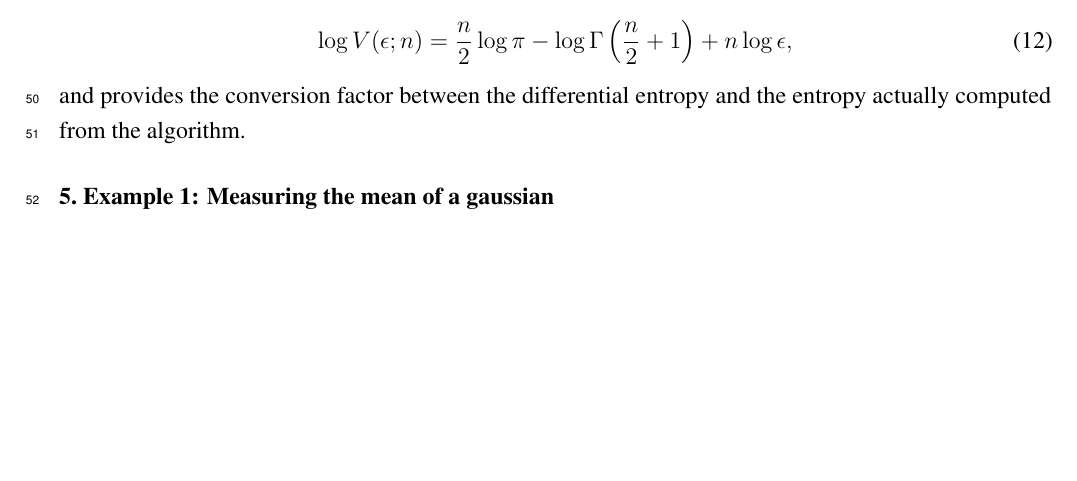
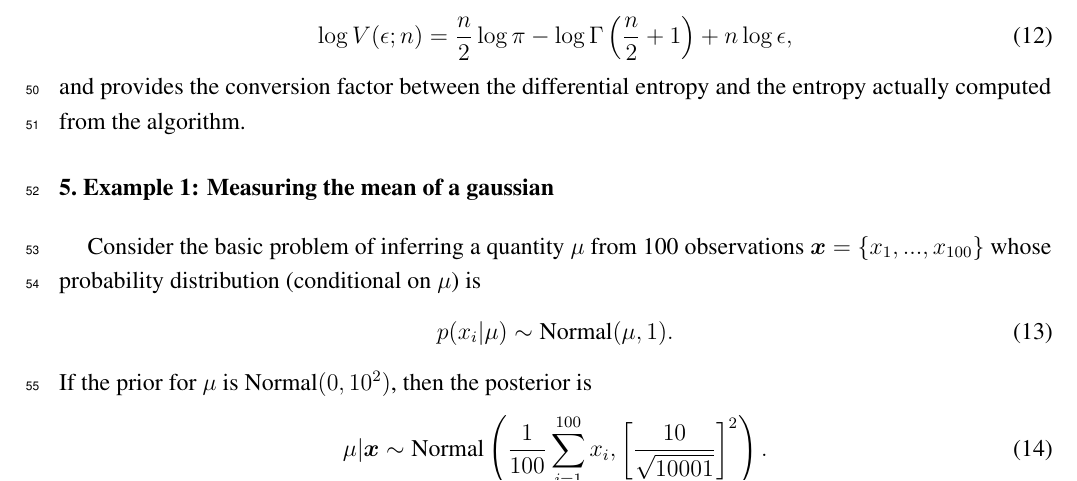
Before and after one commit to eggplantbren/InfoNest, a LaTeX paper (paper/ms.tex): part of page 3 of 5, cut so that both start at the same text, the shorter picture padded with empty space. Compiled offline with pdfLaTeX.

Commit message:
Wrote a bit about the gaussian problem

```diff
--- a/paper/ms.tex
+++ b/paper/ms.tex
@@ -284,6 +284,20 @@ the entropy actually computed from the algorithm.
 
 \section{Example 1: Measuring the mean of a gaussian}
 
+Consider the basic problem of inferring a quantity $\mu$ from
+100 observations $\x = \{x_1, ..., x_{100}\}$ whose probability distribution
+(conditional on $\mu$) is
+\begin{align}
+p(x_i | \mu) &\sim \textnormal{Normal}(\mu, 1).
+\end{align}
+If the prior for $\mu$ is Normal$(0, 10^2)$, then the posterior is
+\begin{align}
+\mu | \x &\sim \textnormal{Normal}\left(
+                                       \frac{1}{100}\sum_{i=1}^{100} x_i,
+                                       \left[\frac{10}{\sqrt{10001}}\right]^2
+                                       \right).
+\end{align}
+
 
 \section{Example 2: Measuring the period of an oscillating signal}
 
```
